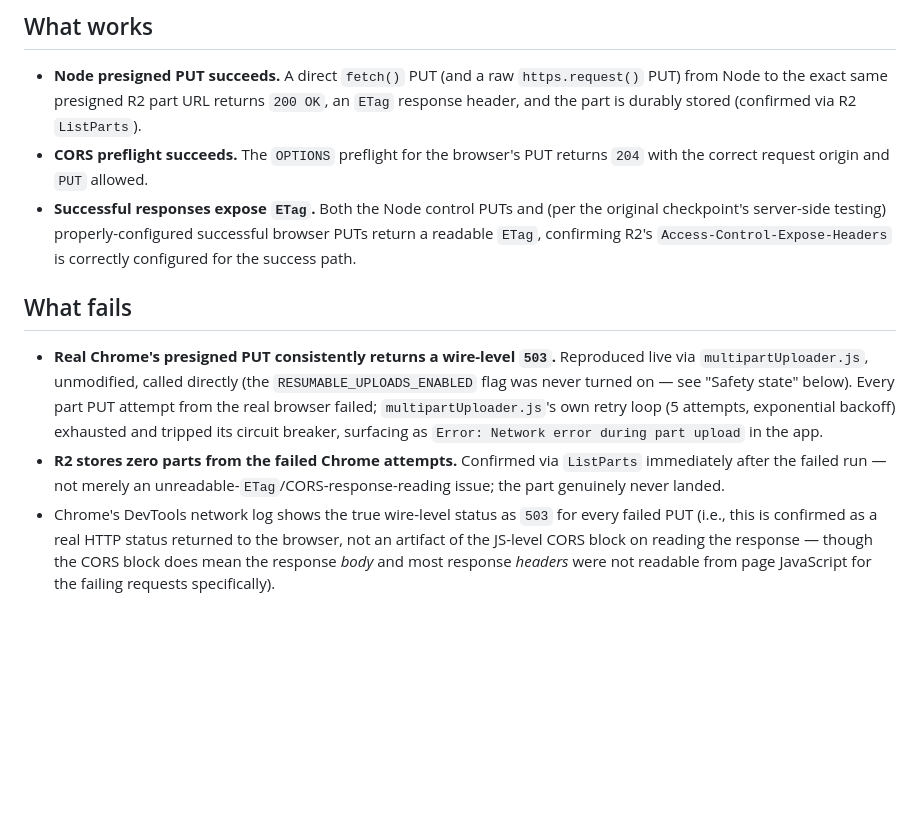
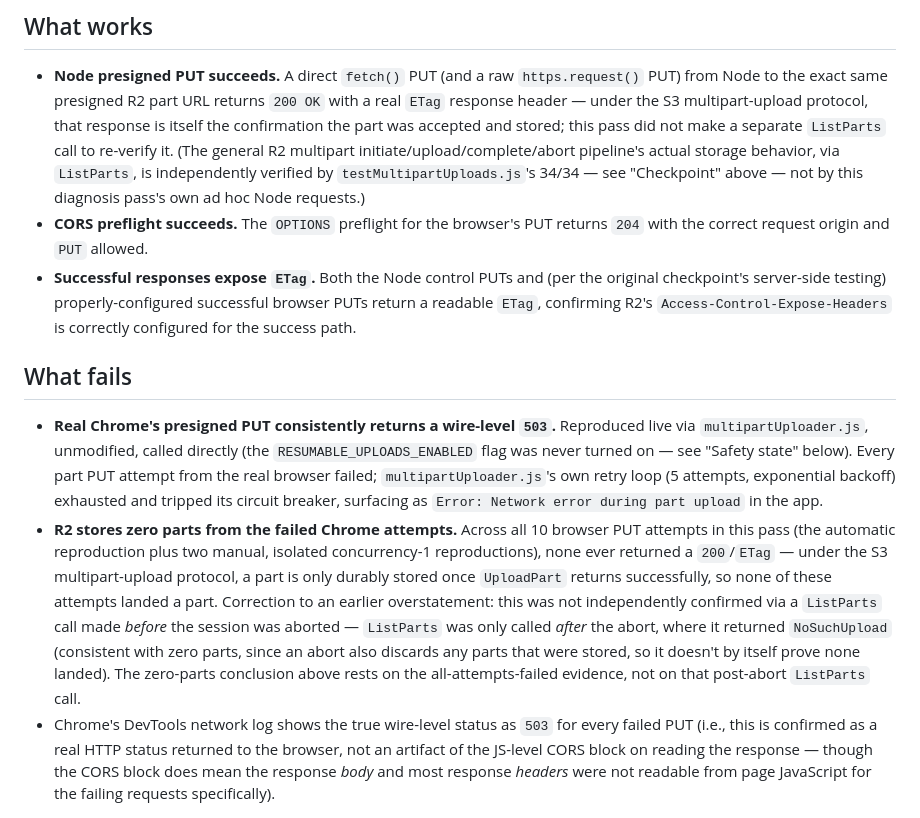
Before and after one commit to Coachalex369/CresamorFilmRoom, a Markdown page: docs/resumable-upload-browser-503.md, the part around the change. Drawn GitHub-style; blank space fills up the shorter version.

Commit message:
Add Cloudflare evidence report and correct multipart evidence wording

```diff
--- a/docs/resumable-upload-browser-503.md
+++ b/docs/resumable-upload-browser-503.md
@@ -17,8 +17,14 @@ diagnosis performed against checkpoint `49e15c5` after integrating current
 
 - **Node presigned PUT succeeds.** A direct `fetch()` PUT (and a raw
   `https.request()` PUT) from Node to the exact same presigned R2 part URL
-  returns `200 OK`, an `ETag` response header, and the part is durably
-  stored (confirmed via R2 `ListParts`).
+  returns `200 OK` with a real `ETag` response header — under the S3
+  multipart-upload protocol, that response is itself the confirmation the
+  part was accepted and stored; this pass did not make a separate
+  `ListParts` call to re-verify it. (The general R2 multipart
+  initiate/upload/complete/abort pipeline's actual storage behavior, via
+  `ListParts`, is independently verified by `testMultipartUploads.js`'s
+  34/34 — see "Checkpoint" above — not by this diagnosis pass's own ad hoc
+  Node requests.)
 - **CORS preflight succeeds.** The `OPTIONS` preflight for the browser's PUT
   returns `204` with the correct request origin and `PUT` allowed.
 - **Successful responses expose `ETag`.** Both the Node control PUTs and (per
@@ -36,10 +42,18 @@ diagnosis performed against checkpoint `49e15c5` after integrating current
   `multipartUploader.js`'s own retry loop (5 attempts, exponential backoff)
   exhausted and tripped its circuit breaker, surfacing as `Error: Network
   error during part upload` in the app.
-- **R2 stores zero parts from the failed Chrome attempts.** Confirmed via
-  `ListParts` immediately after the failed run — not merely an
-  unreadable-`ETag`/CORS-response-reading issue; the part genuinely never
-  landed.
+- **R2 stores zero parts from the failed Chrome attempts.** Across all 10
+  browser PUT attempts in this pass (the automatic reproduction plus two
+  manual, isolated concurrency-1 reproductions), none ever returned a
+  `200`/`ETag` — under the S3 multipart-upload protocol, a part is only
+  durably stored once `UploadPart` returns successfully, so none of these
+  attempts landed a part. Correction to an earlier overstatement: this was
+  not independently confirmed via a `ListParts` call made *before* the
+  session was aborted — `ListParts` was only called *after* the abort,
+  where it returned `NoSuchUpload` (consistent with zero parts, since an
+  abort also discards any parts that were stored, so it doesn't by itself
+  prove none landed). The zero-parts conclusion above rests on the
+  all-attempts-failed evidence, not on that post-abort `ListParts` call.
 - Chrome's DevTools network log shows the true wire-level status as `503`
   for every failed PUT (i.e., this is confirmed as a real HTTP status
   returned to the browser, not an artifact of the JS-level CORS block on
```
Also changed, not shown: docs/resumable-upload-cloudflare-evidence-report.md (added, +129 -0 lines).
